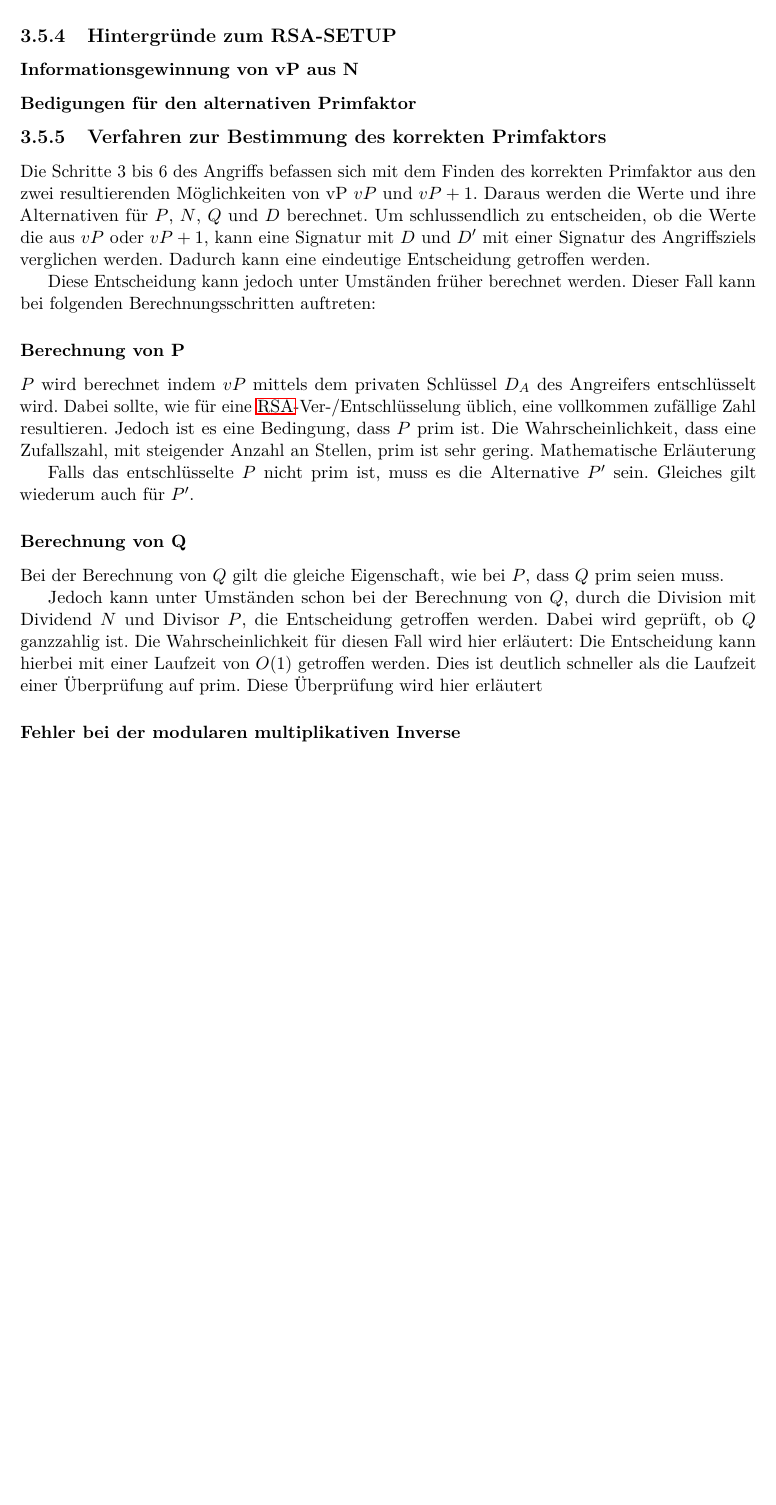
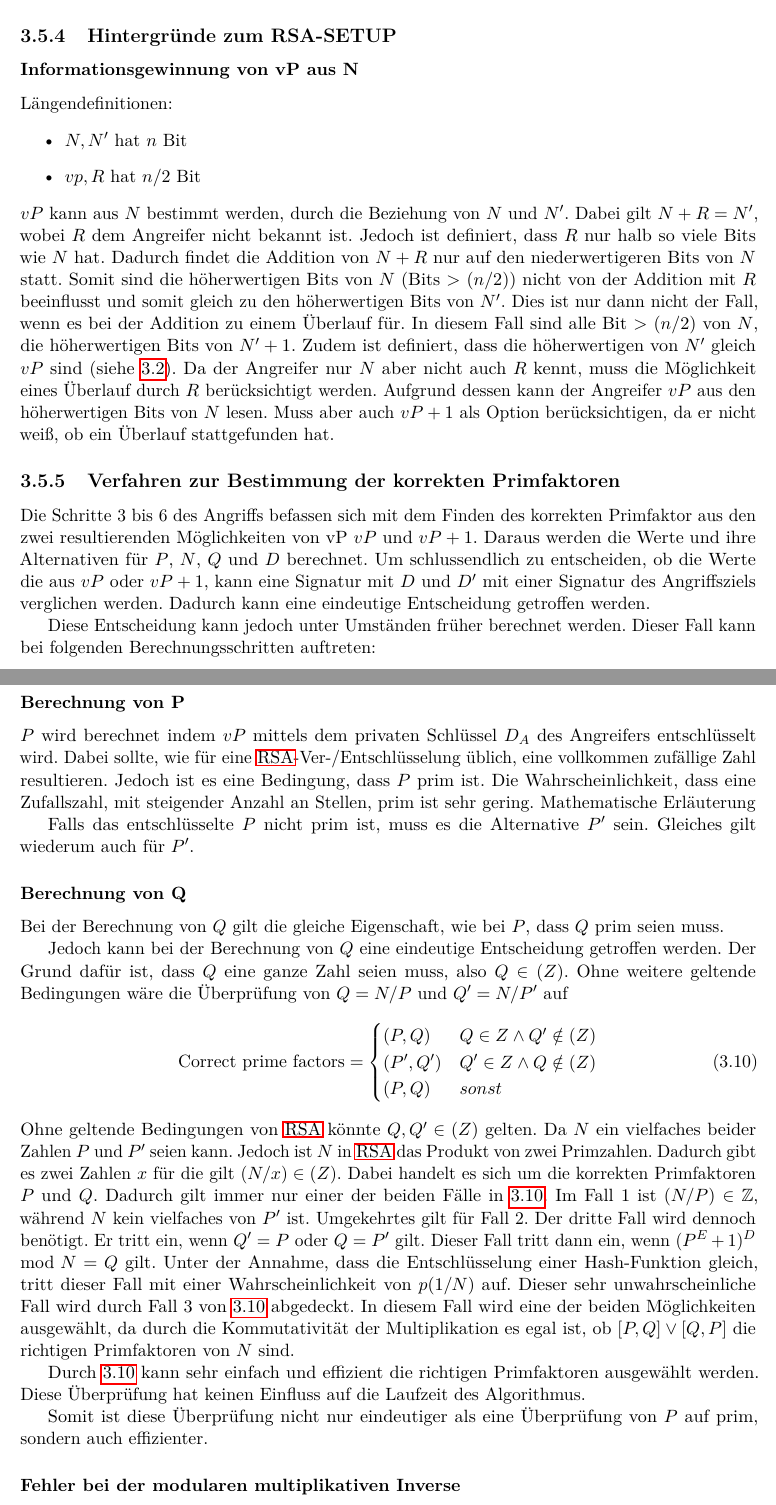
Before and after one commit to MeNoSmartBrain/RSA_Kleptography_Studienarbeit, a LaTeX document (documentation/bericht.tex, which reads documentation/chapter/kleptography.tex): part of page 23 of 28 before the commit and two parts of pages 23 and 24 of 29 after it, the two joined at a grey line, cut so that both start at the same text, the shorter picture padded with empty space. Compiled offline with pdfLaTeX.

Commit message:
Add math optimisation to doc

```diff
--- a/documentation/chapter/kleptography.tex
+++ b/documentation/chapter/kleptography.tex
@@ -94,18 +94,21 @@
 
         \subsection{Hintergründe zum RSA-SETUP}
             \subsubsection{Informationsgewinnung von vP aus N} \label{sec-SETUP-vP_from_N}
+            Längendefinitionen:
+            \begin{itemize}
+                \item $N, N'$ hat $n$ Bit
+                \item $vp, R$ hat $n/2$ Bit
+            \end{itemize}
+            $vP$ kann aus $N$ bestimmt werden, durch die Beziehung von $N$ und $N'$. Dabei gilt $N + R = N'$, wobei $R$ dem Angreifer nicht bekannt ist. Jedoch ist definiert, dass $R$ nur halb so viele Bits wie $N$ hat. Dadurch findet die Addition von $N + R$ nur auf den niederwertigeren Bits von $N$ statt. Somit sind die höherwertigen Bits von $N$ (Bits > $(n/2)$) nicht von der Addition mit $R$ beeinflusst und somit gleich zu den höherwertigen Bits von $N'$. Dies ist nur dann nicht der Fall, wenn es bei der Addition zu einem Überlauf für. In diesem Fall sind alle Bit > $(n/2)$ von $N$, die höherwertigen Bits von $N' + 1$.
+            Zudem ist definiert, dass die höherwertigen von $N'$ gleich $vP$ sind (siehe \ref{eq-SETUP-N'}).
+            Da der Angreifer nur $N$ aber nicht auch $R$ kennt, muss die Möglichkeit eines Überlauf durch $R$ berücksichtigt werden.
+            Aufgrund dessen kann der Angreifer $vP$ aus den höherwertigen Bits von $N$ lesen. Muss aber auch $vP + 1$ als Option berücksichtigen, da er nicht weiß, ob ein Überlauf stattgefunden hat.
 
-
-            \subsubsection{Bedigungen für den alternativen Primfaktor} \label{sec-SETUP-Hin-Prim}
-
-
-            \subsection{Verfahren zur Bestimmung des korrekten Primfaktors}
+            \subsection{Verfahren zur Bestimmung der korrekten Primfaktoren}
                 Die Schritte 3 bis 6 des Angriffs befassen sich mit dem Finden des korrekten Primfaktor aus den zwei resultierenden Möglichkeiten von vP $vP$ und $vP+1$. Daraus werden die Werte und ihre Alternativen für $P$, $N$, $Q$ und $D$ berechnet.
                 Um schlussendlich zu entscheiden, ob die Werte die aus $vP$ oder $vP+1$, kann eine Signatur mit $D$ und $D'$ mit einer Signatur des Angriffsziels verglichen werden. Dadurch kann eine eindeutige Entscheidung getroffen werden.
 
                 Diese Entscheidung kann jedoch unter Umständen früher berechnet werden. Dieser Fall kann bei folgenden Berechnungsschritten  auftreten:
-
-
 
                 \subsubsection{Berechnung von P}
                     $P$ wird berechnet indem $vP$ mittels dem privaten Schlüssel $D_{A}$ des Angreifers entschlüsselt wird. Dabei sollte, wie für eine \ac{RSA}-Ver-/Entschlüsselung üblich, eine vollkommen zufällige Zahl resultieren. Jedoch ist es eine Bedingung, dass $P$ prim ist.
@@ -117,10 +120,27 @@
                 \subsubsection{Berechnung von Q}
                     Bei der Berechnung von $Q$ gilt die gleiche Eigenschaft, wie bei $P$, dass $Q$ prim seien muss.
 
-                    Jedoch kann unter Umständen schon bei der Berechnung von $Q$, durch die Division mit Dividend $N$ und Divisor $P$, die Entscheidung getroffen werden. Dabei wird geprüft, ob $Q$ ganzzahlig ist.
-                    Die Wahrscheinlichkeit für diesen Fall wird hier erläutert: %ref.
-                    Die Entscheidung kann hierbei mit einer Laufzeit von $O(1)$ getroffen werden. Dies ist deutlich schneller als die Laufzeit einer Überprüfung auf prim.
-                    Diese Überprüfung wird hier erläutert %ref.
+                    Jedoch kann bei der Berechnung von $Q$ eine eindeutige Entscheidung getroffen werden. Der Grund dafür ist, dass $Q$ eine ganze Zahl seien muss, also $Q \in \mathbb(Z)$.
+                    Ohne weitere geltende Bedingungen wäre die Überprüfung von $Q = N/P$ und $Q' = N/P'$ auf
+                    \begin{equation}
+                        \text{Correct prime factors} =
+                        \begin{cases}
+                            (P, Q) & Q \in Z \wedge Q' \notin \mathbb(Z) \\
+                            (P', Q') & Q' \in Z \wedge Q \notin \mathbb(Z) \\
+                            (P, Q) & sonst
+                        \end{cases}
+                        \eqlabel{eq-OPT-Q}{Optimierung für die Bestimmung von Q}
+                    \end{equation}
+                    Ohne geltende Bedingungen von \ac{RSA} könnte $Q, Q' \in \mathbb(Z)$ gelten. Da $N$ ein vielfaches beider Zahlen $P$ und $P'$ seien kann. Jedoch ist $N$ in \ac{RSA} das Produkt von zwei Primzahlen. Dadurch gibt es zwei Zahlen $x$ für die gilt $ (N/x) \in \mathbb(Z) $. Dabei handelt es sich um die korrekten Primfaktoren $P$ und $Q$. Dadurch gilt immer nur einer der beiden Fälle in \ref{eq-OPT-Q}.
+                    Im Fall 1 ist $ (N/P) \in \mathbb{Z}$, während $N$ kein vielfaches von $P'$ ist.
+                    Umgekehrtes gilt für Fall 2.
+                    Der dritte Fall wird dennoch benötigt. Er tritt ein, wenn $Q' = P$ oder $Q = P'$ gilt.
+                    Dieser Fall tritt dann ein, wenn $(P^{E} + 1)^{D} \mod N = Q$ gilt. Unter der Annahme, dass die Entschlüsselung einer Hash-Funktion gleich, tritt dieser Fall mit einer Wahrscheinlichkeit von $p(1/N)$ auf.
+                    Dieser sehr unwahrscheinliche Fall wird durch Fall 3 von \ref{eq-OPT-Q} abgedeckt. In diesem Fall wird eine der beiden Möglichkeiten ausgewählt, da durch die Kommutativität der Multiplikation es egal ist, ob $[P, Q] \vee [Q, P]$ die richtigen Primfaktoren von $N$ sind.
+
+                    Durch \ref{eq-OPT-Q} kann sehr einfach und effizient die richtigen Primfaktoren ausgewählt werden. Diese Überprüfung hat keinen Einfluss auf die Laufzeit des Algorithmus.
+
+                    Somit ist diese Überprüfung nicht nur eindeutiger als eine Überprüfung von $P$ auf prim, sondern auch effizienter.
 
                 \subsubsection{Fehler bei der modularen multiplikativen Inverse}
                     Bei der Berechnung von $D$ wird die modulare multiplikative Inverse von $E$ und $\phi(N)$ bestimmt. Dabei kann es zu einem Fehler kommen, da für den Tupel von $E$ und $\phi(N)$ möglicherweise keine modulare multiplikative Inverse existiert.
```
Also changed, not shown: documentation/chapter/grundlagen.tex (+15 -10 lines), documentation/bericht.pdf, documentation/chapter/kleptography.tex (6 more changed lines).
